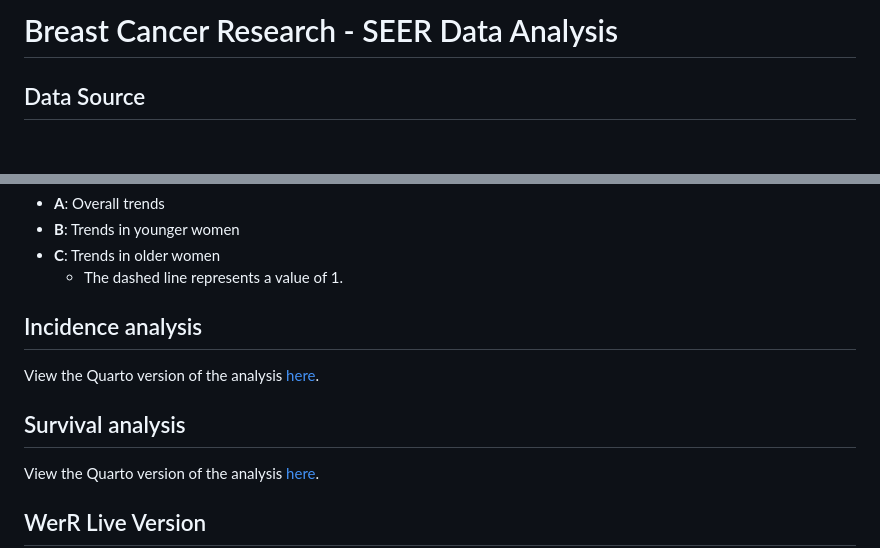
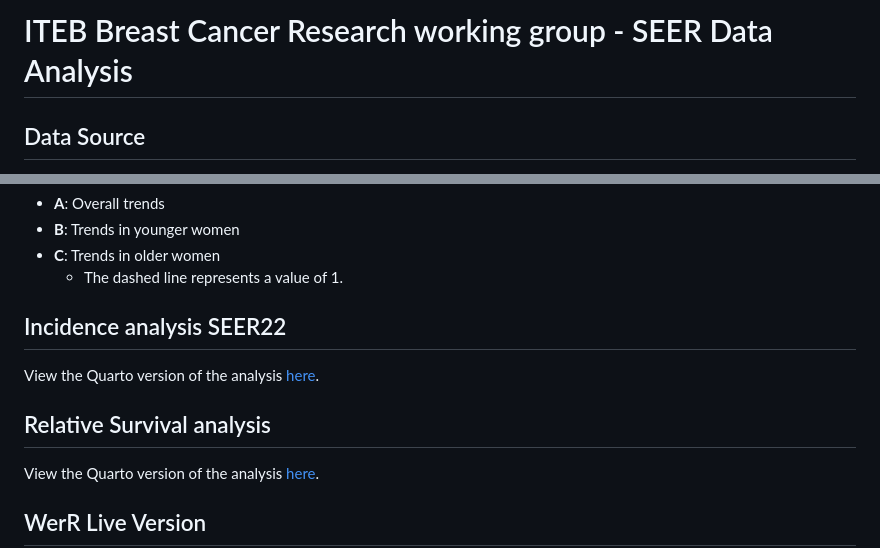
Before and after one commit to filhoalm/Breast_cancer, a Markdown page: README.md, 2 parts joined by grey strips. Rendered like a GitHub page; blank space fills up the shorter version.

```diff
--- a/README.md
+++ b/README.md
@@ -1,4 +1,4 @@
-# Breast Cancer Research - SEER Data Analysis
+# ITEB Breast Cancer Research working group - SEER Data Analysis
 
 ## Data Source
 National Cancer Institute. Surveillance, Epidemiology, and End Results (SEER) Program Populations (1975-2020). Available at: [www.seer.cancer.gov/popdata](https://www.seer.cancer.gov/popdata). Released May 2023. National Cancer Institute, DCCPS, Surveillance Research Program, February 2022S ed.
@@ -64,10 +64,10 @@ Survival files are available in a .zip file: [Survival.zip](https://github.com/f
 - **C**: Trends in older women
   - The dashed line represents a value of 1.
 
-## Incidence analysis
-View the Quarto version of the analysis [here](https://filhoalm.github.io/Breast_cancer/SEER8/gitfiles/seer8.html).
+## Incidence analysis SEER22
+View the Quarto version of the analysis [here](https://filhoalm.github.io/Breast_cancer/Incidence/seer22/incidence_seer22.html).
 
-## Survival analysis
+## Relative Survival analysis
 View the Quarto version of the analysis [here](https://filhoalm.github.io/Breast_cancer/Survival_snapshot/survival.html).
 
 ## WerR Live Version
```
